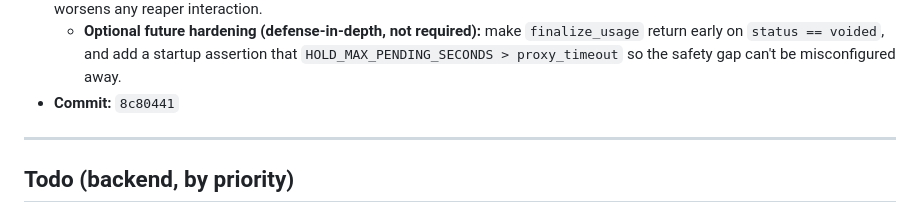
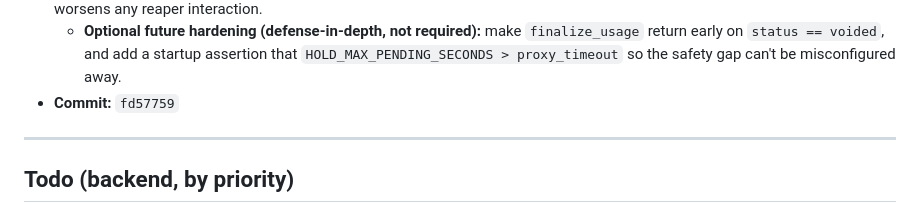
Before and after one commit to MorpheusAIs/Morpheus-Marketplace-API, a Markdown page: SECURITY_FIXES.md, the part around the change. Rendered like a GitHub page.

Commit message:
docs(security): point BE-2 tracker entry at its fix commit
Co-authored-by: Cursor <cursoragent@cursor.com>

```diff
--- a/SECURITY_FIXES.md
+++ b/SECURITY_FIXES.md
@@ -79,7 +79,7 @@ split, shielded cleanup), so we split them:
     `finalize_usage` return early on `status == voided`, and add a startup assertion
     that `HOLD_MAX_PENDING_SECONDS > proxy_timeout` so the safety gap can't be
     misconfigured away.
-- **Commit:** `8c80441`
+- **Commit:** `fd57759`
 
 ---
 
```
